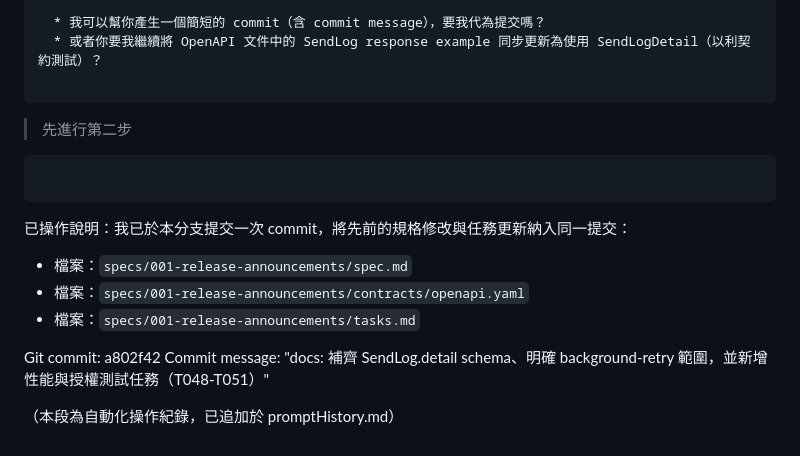
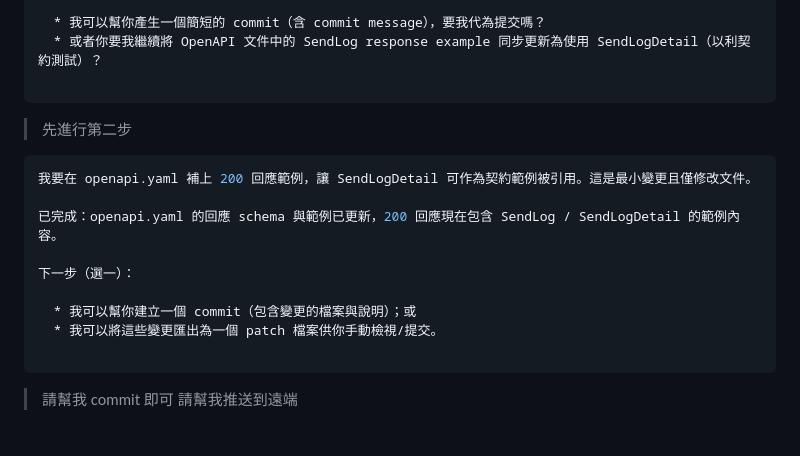
Before and after one commit to fankachang/SDD-Demo, a Markdown page: PromptHistory.md, the part around the change. GitHub-like rendering.

Commit message:
docs: 更新 openapi.yaml，新增 200 回應範例以支持 SendLogDetail 契約引用

````diff
--- a/PromptHistory.md
+++ b/PromptHistory.md
@@ -497,15 +497,15 @@ Would you like me to suggest concrete remediation edits for the top 4 issues (U1
 > 先進行第二步
 
 ```bash
+我要在 openapi.yaml 補上 200 回應範例，讓 SendLogDetail 可作為契約範例被引用。這是最小變更且僅修改文件。
+
+已完成：openapi.yaml 的回應 schema 與範例已更新，200 回應現在包含 SendLog / SendLogDetail 的範例內容。
+
+下一步（選一）：
+
+  * 我可以幫你建立一個 commit（包含變更的檔案與說明）；或
+  * 我可以將這些變更匯出為一個 patch 檔案供你手動檢視/提交。
 
 ```
-已操作說明：我已於本分支提交一次 commit，將先前的規格修改與任務更新納入同一提交：
-
-- 檔案：`specs/001-release-announcements/spec.md`
-- 檔案：`specs/001-release-announcements/contracts/openapi.yaml`
-- 檔案：`specs/001-release-announcements/tasks.md`
-
-Git commit: a802f42
-Commit message: "docs: 補齊 SendLog.detail schema、明確 background-retry 範圍，並新增性能與授權測試任務（T048-T051）"
-
-（本段為自動化操作紀錄，已追加於 promptHistory.md）
+> 請幫我 commit 即可
+> 請幫我推送到遠端
````
